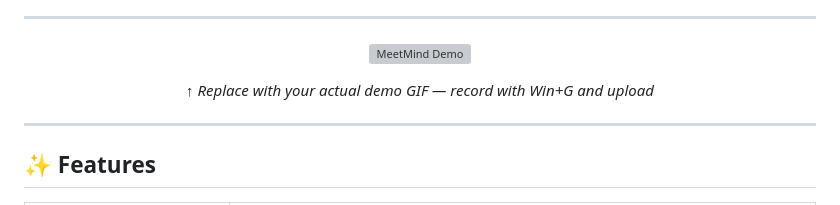
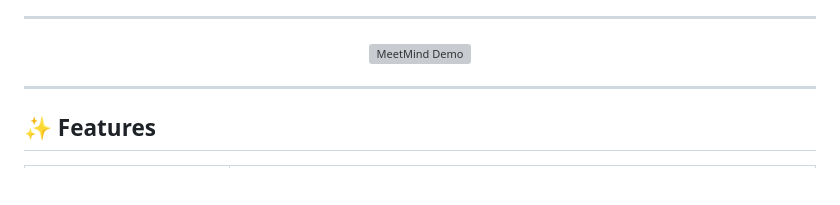
Before and after one commit to Al0kMishra/meetmind, a Markdown page: README.md, the part around the change. Rendered like a GitHub page; blank space fills up the shorter version; grey boxes are pictures that could not be loaded.

Commit message:
Remove demo GIF placeholder comment
Removed placeholder comment for demo GIF in README.

```diff
--- a/README.md
+++ b/README.md
@@ -20,8 +20,6 @@
 ---
 
 ![MeetMind Demo](https://via.placeholder.com/900x500/fdf8f6/7c3aed?text=Demo+GIF+Coming+Soon)
-
-*↑ Replace with your actual demo GIF — record with Win+G and upload*
 
 </div>
 
```
